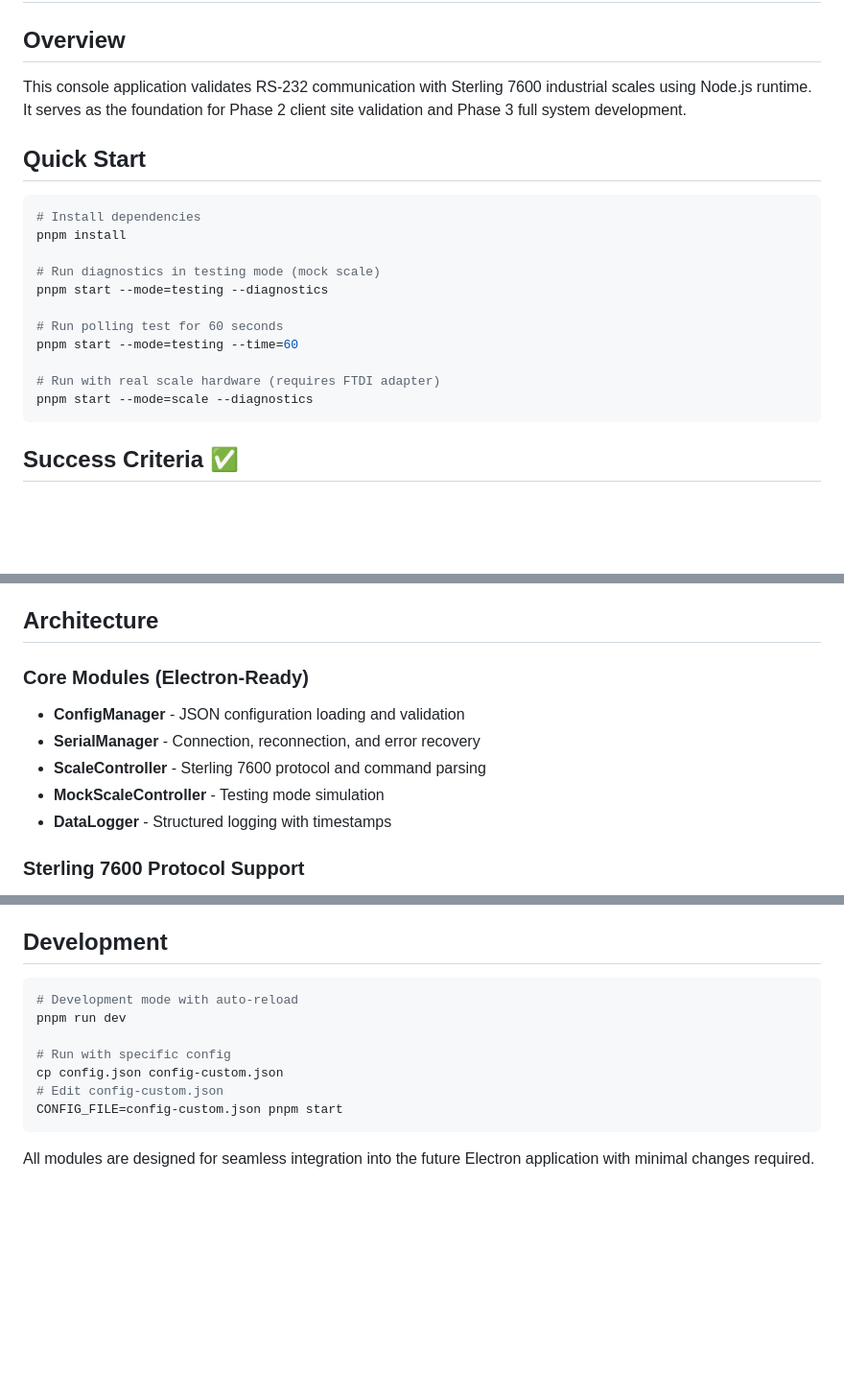
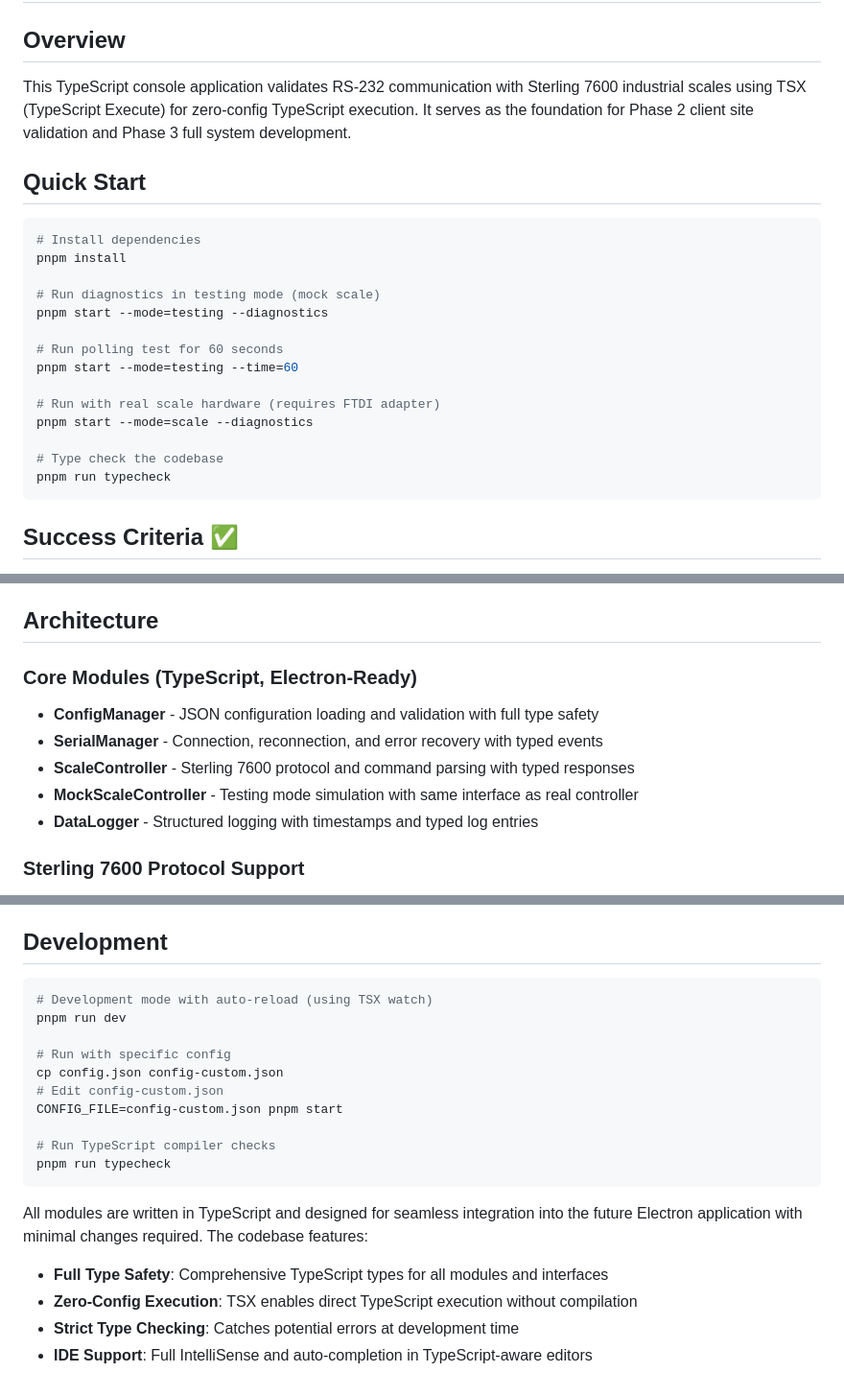
Before and after one commit to avodah-dev/scale-interface, a Markdown page: README.md, 3 parts joined by grey strips. Shown: that part at 96% size. GitHub-like rendering; blank space fills up the shorter version.

Commit message:
Updated readme for Typescript

````diff
--- a/README.md
+++ b/README.md
@@ -2,7 +2,7 @@
 
 ## Overview
 
-This console application validates RS-232 communication with Sterling 7600 industrial scales using Node.js runtime. It serves as the foundation for Phase 2 client site validation and Phase 3 full system development.
+This TypeScript console application validates RS-232 communication with Sterling 7600 industrial scales using TSX (TypeScript Execute) for zero-config TypeScript execution. It serves as the foundation for Phase 2 client site validation and Phase 3 full system development.
 
 ## Quick Start
 
@@ -18,6 +18,9 @@ pnpm start --mode=testing --time=60
 
 # Run with real scale hardware (requires FTDI adapter)
 pnpm start --mode=scale --diagnostics
+
+# Type check the codebase
+pnpm run typecheck
 ```
 
 ## Success Criteria ✅
@@ -34,13 +37,13 @@ All Phase 1a success criteria have been validated with mock scale simulation:
 
 ## Architecture
 
-### Core Modules (Electron-Ready)
+### Core Modules (TypeScript, Electron-Ready)
 
-- **ConfigManager** - JSON configuration loading and validation
-- **SerialManager** - Connection, reconnection, and error recovery
-- **ScaleController** - Sterling 7600 protocol and command parsing
-- **MockScaleController** - Testing mode simulation
-- **DataLogger** - Structured logging with timestamps
+- **ConfigManager** - JSON configuration loading and validation with full type safety
+- **SerialManager** - Connection, reconnection, and error recovery with typed events
+- **ScaleController** - Sterling 7600 protocol and command parsing with typed responses
+- **MockScaleController** - Testing mode simulation with same interface as real controller
+- **DataLogger** - Structured logging with timestamps and typed log entries
 
 ### Sterling 7600 Protocol Support
 
@@ -128,13 +134,21 @@ This console application is ready for Phase 1b hardware testing and Phase 2 clie
 ## Development
 
 ```bash
-# Development mode with auto-reload
+# Development mode with auto-reload (using TSX watch)
 pnpm run dev
 
 # Run with specific config
 cp config.json config-custom.json
 # Edit config-custom.json
 CONFIG_FILE=config-custom.json pnpm start
+
+# Run TypeScript compiler checks
+pnpm run typecheck
 ```
 
-All modules are designed for seamless integration into the future Electron application with minimal changes required.
+All modules are written in TypeScript and designed for seamless integration into the future Electron application with minimal changes required. The codebase features:
+
+- **Full Type Safety**: Comprehensive TypeScript types for all modules and interfaces
+- **Zero-Config Execution**: TSX enables direct TypeScript execution without compilation
+- **Strict Type Checking**: Catches potential errors at development time
+- **IDE Support**: Full IntelliSense and auto-completion in TypeScript-aware editors
````
Also changed, not shown: other parts of README.md (+4 -1 lines).
